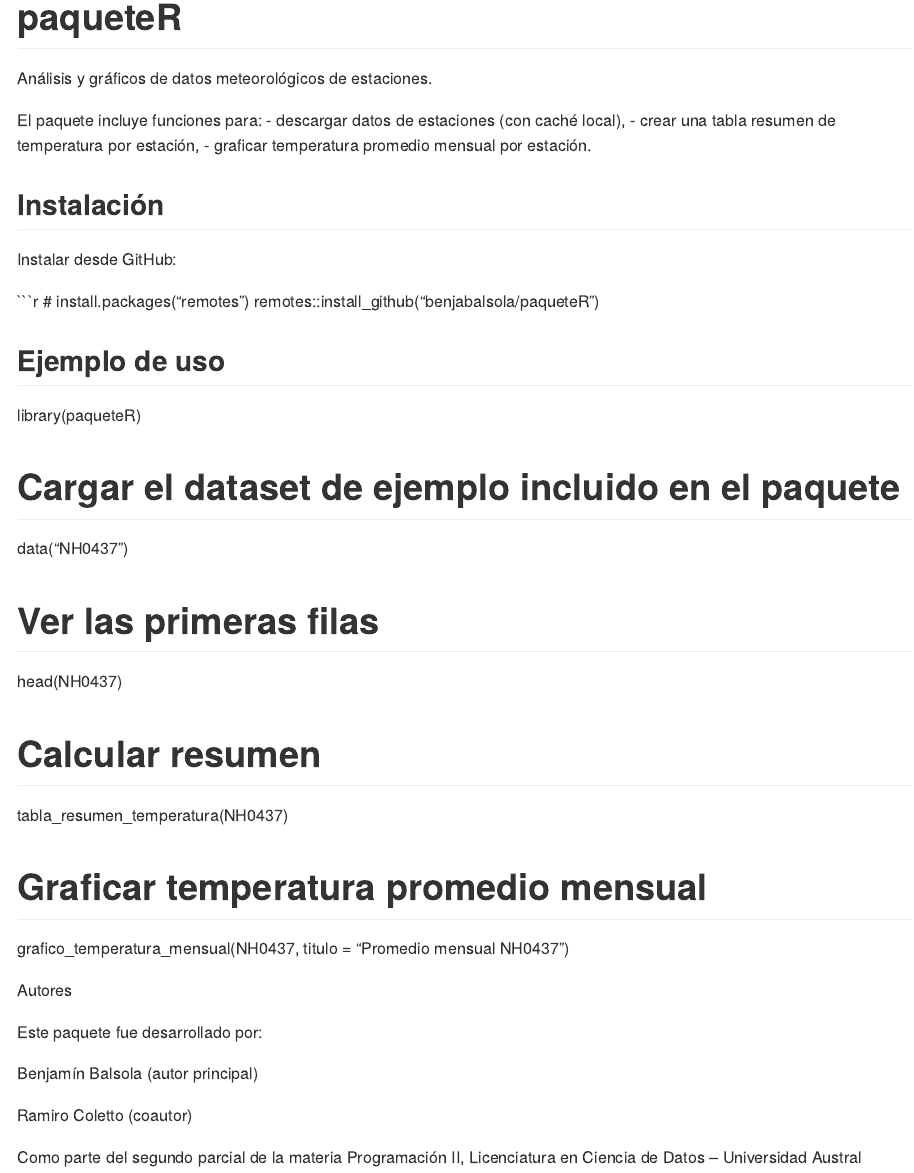
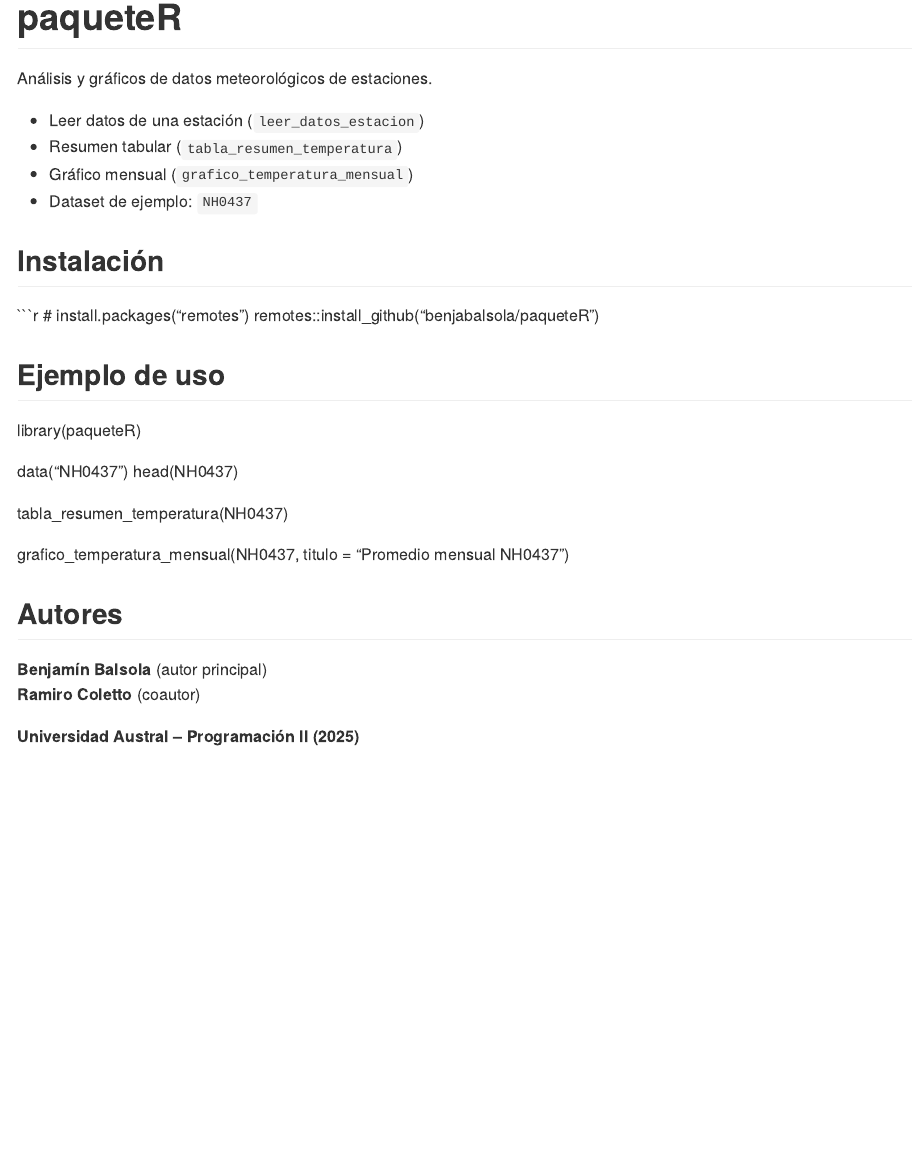
Before and after one commit to benjabalsola/paqueteR, an R Markdown document (README.Rmd): the page in a window 1100 px wide, from its top. Rendered offline with R 4.5, knitr and Pandoc, with nearby package versions.

Commit message:
actualizo

````diff
--- a/README.Rmd
+++ b/README.Rmd
@@ -16,14 +16,12 @@ editor_options:
 
 Análisis y gráficos de datos meteorológicos de estaciones.
 
-El paquete incluye funciones para:
-- descargar datos de estaciones (con caché local),
-- crear una tabla resumen de temperatura por estación,
-- graficar temperatura promedio mensual por estación.
+- Leer datos de una estación (`leer_datos_estacion`)
+- Resumen tabular (`tabla_resumen_temperatura`)
+- Gráfico mensual (`grafico_temperatura_mensual`)
+- Dataset de ejemplo: `NH0437`
 
 ## Instalación
-
-Instalar desde GitHub:
 
 ```r
 # install.packages("remotes")
@@ -33,25 +31,16 @@ remotes::install_github("benjabalsola/paqueteR")
 
 library(paqueteR)
 
-# Cargar el dataset de ejemplo incluido en el paquete
 data("NH0437")
-
-# Ver las primeras filas
 head(NH0437)
 
-# Calcular resumen
 tabla_resumen_temperatura(NH0437)
 
-# Graficar temperatura promedio mensual
 grafico_temperatura_mensual(NH0437, titulo = "Promedio mensual NH0437")
 
-Autores
+## **Autores**
 
-Este paquete fue desarrollado por:
+**Benjamín Balsola** (autor principal)
+**Ramiro Coletto** (coautor)
 
-Benjamín Balsola (autor principal)
-
-Ramiro Coletto (coautor)
-
-Como parte del segundo parcial de la materia Programación II,
-Licenciatura en Ciencia de Datos – Universidad Austral (2025).
+**Universidad Austral – Programación II (2025)**
````
